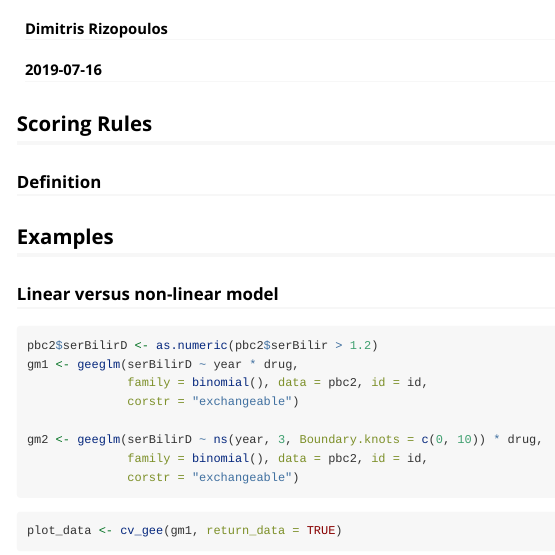
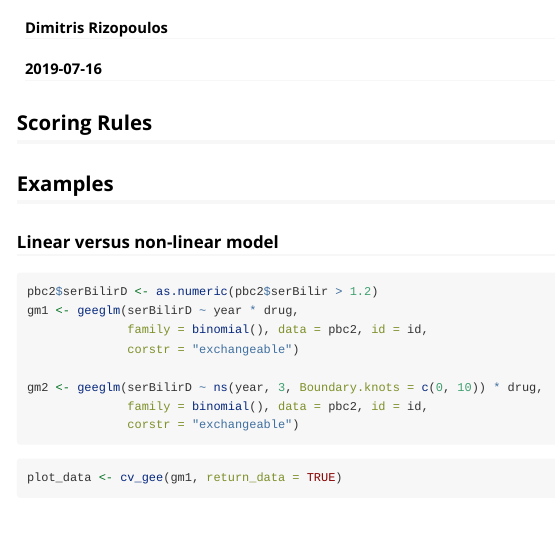
Before and after one commit to drizopoulos/cvGEE, an R Markdown document (vignettes/Scoring_Rules_GEE.Rmd): the page in a window 1100 px wide, from 60 px down. Rendered offline with R 4.5, knitr and Pandoc, with nearby package versions; some code elsewhere in the file could not run offline.

````diff
--- a/vignettes/Scoring_Rules_GEE.Rmd
+++ b/vignettes/Scoring_Rules_GEE.Rmd
@@ -23,7 +23,7 @@
 ```
 
 ## Scoring Rules
-### Definition
+
 
 ## Examples
 ### Linear versus non-linear model
````
Also changed, not shown: 1 other file.
